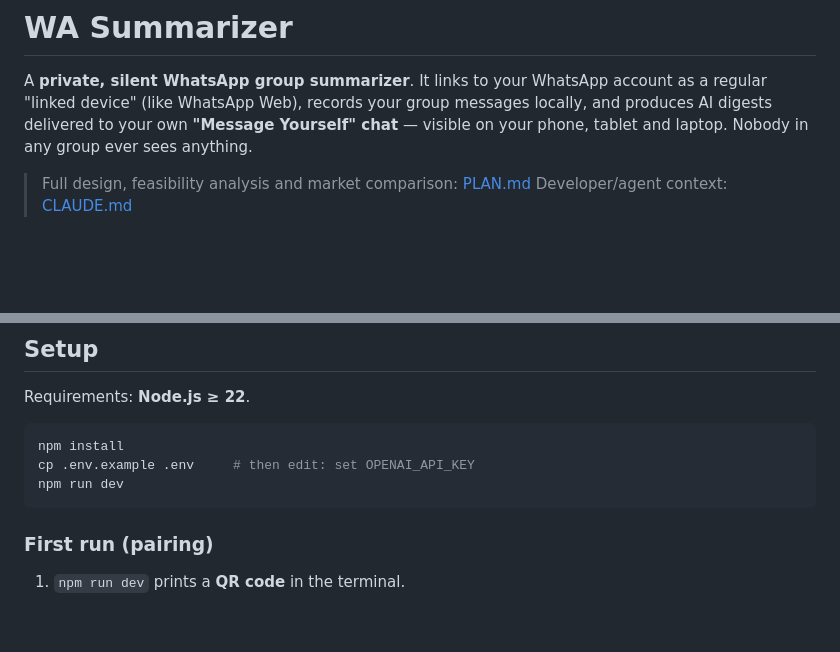
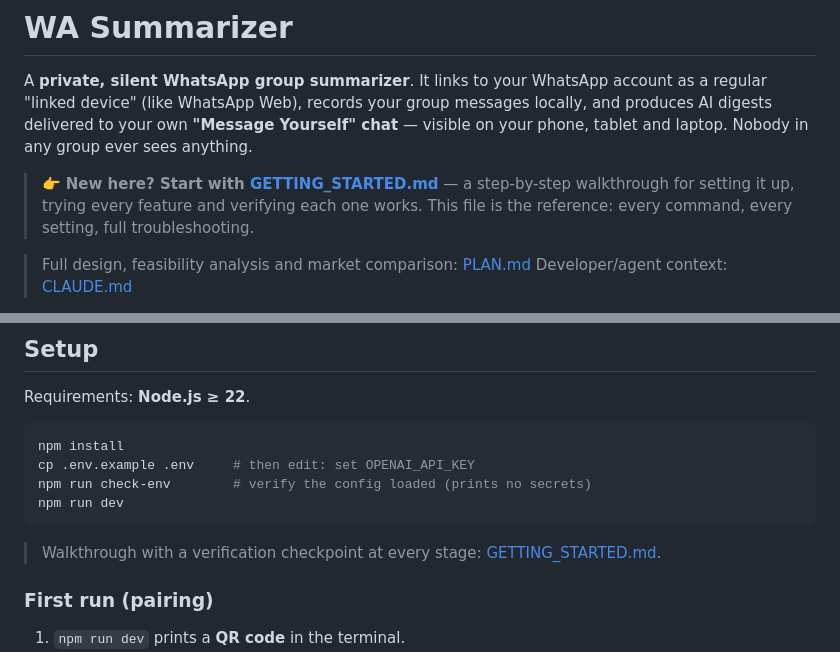
Before and after one commit to BhoomiAgrawal12/Whatsapp-Summariser, a Markdown page: README.md, 2 parts joined by grey strips. Rendered like a GitHub page; blank space fills up the shorter version.

````diff
--- a/README.md
+++ b/README.md
@@ -4,6 +4,10 @@ A **private, silent WhatsApp group summarizer**. It links to your WhatsApp accou
 regular "linked device" (like WhatsApp Web), records your group messages locally, and
 produces AI digests delivered to your own **"Message Yourself" chat** — visible on your
 phone, tablet and laptop. Nobody in any group ever sees anything.
+
+> 👉 **New here? Start with [GETTING_STARTED.md](./GETTING_STARTED.md)** — a step-by-step
+> walkthrough for setting it up, trying every feature and verifying each one works.
+> This file is the reference: every command, every setting, full troubleshooting.
 
 > Full design, feasibility analysis and market comparison: [PLAN.md](./PLAN.md)
 > Developer/agent context: [CLAUDE.md](./CLAUDE.md)
@@ -34,8 +38,12 @@ Requirements: **Node.js ≥ 22**.
 ```bash
 npm install
 cp .env.example .env     # then edit: set OPENAI_API_KEY
+npm run check-env        # verify the config loaded (prints no secrets)
 npm run dev
 ```
+
+> Walkthrough with a verification checkpoint at every stage:
+> [GETTING_STARTED.md](./GETTING_STARTED.md).
 
 ### First run (pairing)
 
````
Also changed, not shown: GETTING_STARTED.md (added, +400 -0 lines).
